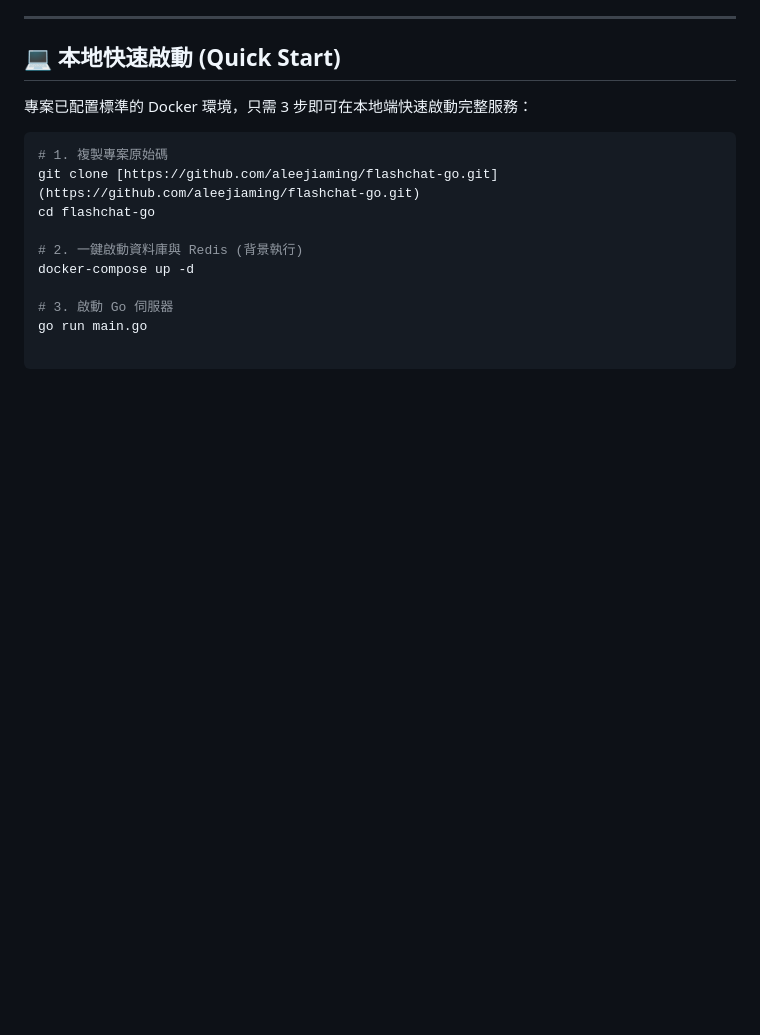
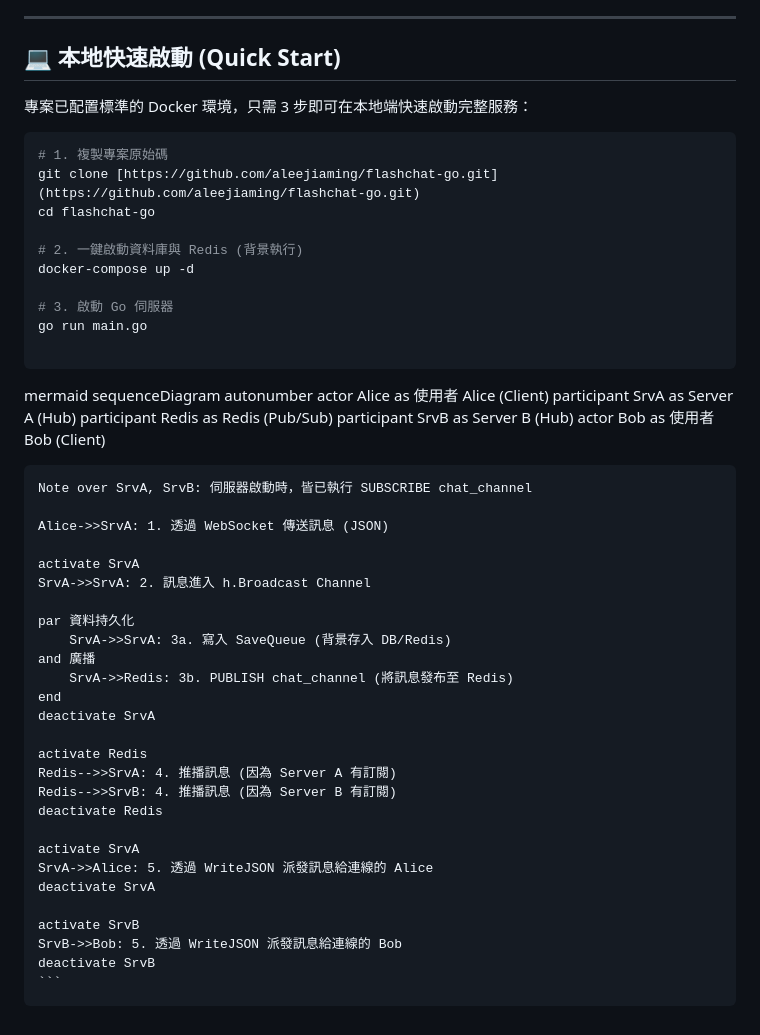
Before and after one commit to aleejiaming/flashchat-go, a Markdown page: README.md, the part around the change. Drawn GitHub-style; blank space fills up the shorter version.

Commit message:
Update README with WebSocket sequence diagram
Added sequence diagram to illustrate WebSocket message flow.

````diff
--- a/README.md
+++ b/README.md
@@ -71,3 +71,41 @@ docker-compose up -d
 
 # 3. 啟動 Go 伺服器
 go run main.go
+
+```
+mermaid
+sequenceDiagram
+    autonumber
+    actor Alice as 使用者 Alice (Client)
+    participant SrvA as Server A (Hub)
+    participant Redis as Redis (Pub/Sub)
+    participant SrvB as Server B (Hub)
+    actor Bob as 使用者 Bob (Client)
+
+    Note over SrvA, SrvB: 伺服器啟動時，皆已執行 SUBSCRIBE chat_channel
+
+    Alice->>SrvA: 1. 透過 WebSocket 傳送訊息 (JSON)
+
+    activate SrvA
+    SrvA->>SrvA: 2. 訊息進入 h.Broadcast Channel
+
+    par 資料持久化
+        SrvA->>SrvA: 3a. 寫入 SaveQueue (背景存入 DB/Redis)
+    and 廣播
+        SrvA->>Redis: 3b. PUBLISH chat_channel (將訊息發布至 Redis)
+    end
+    deactivate SrvA
+
+    activate Redis
+    Redis-->>SrvA: 4. 推播訊息 (因為 Server A 有訂閱)
+    Redis-->>SrvB: 4. 推播訊息 (因為 Server B 有訂閱)
+    deactivate Redis
+
+    activate SrvA
+    SrvA->>Alice: 5. 透過 WriteJSON 派發訊息給連線的 Alice
+    deactivate SrvA
+
+    activate SrvB
+    SrvB->>Bob: 5. 透過 WriteJSON 派發訊息給連線的 Bob
+    deactivate SrvB
+    ```
````
